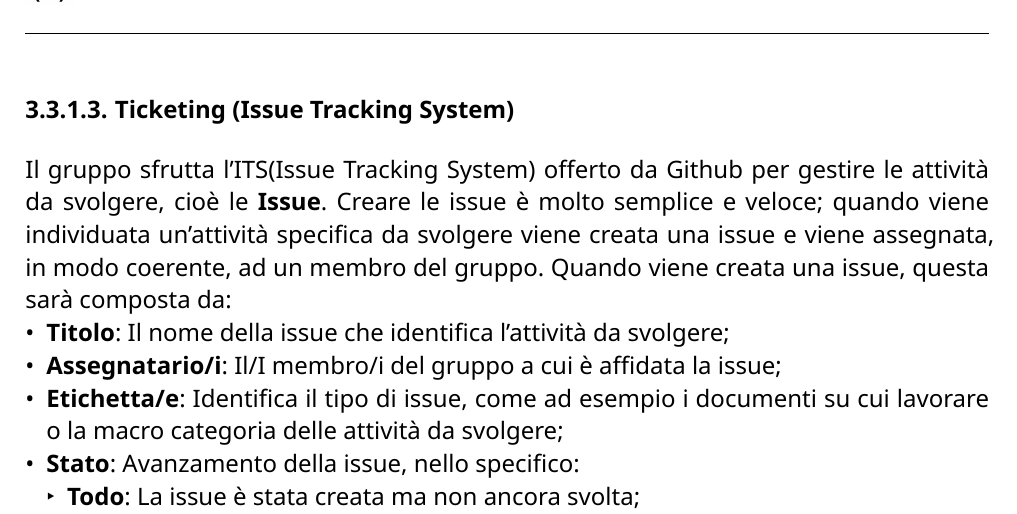
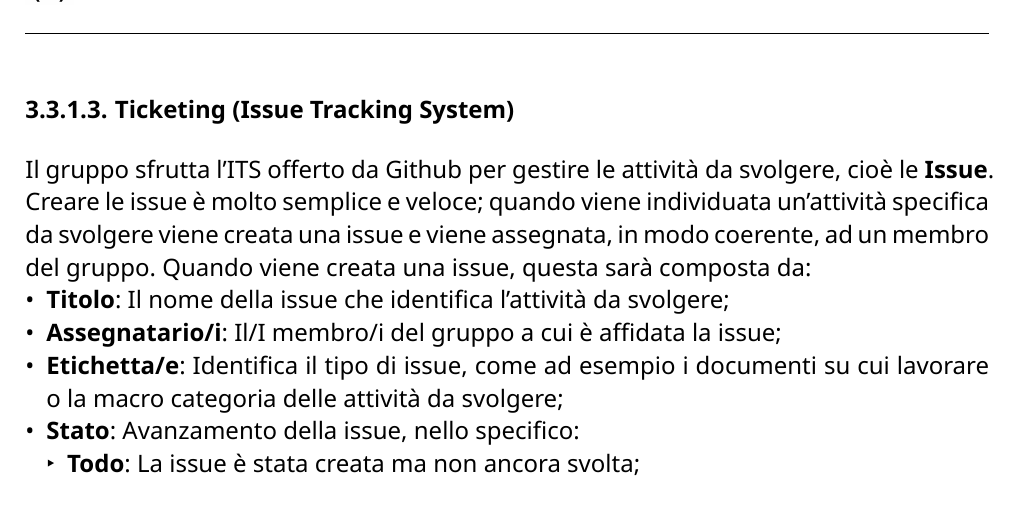
Before and after one commit to CodeHex16/documentazione, a Typst document (2 - RTB/source/Norme-di-Progetto.typ): part of page 21 of 23, cut so that both start at the same text. Compiled offline with Typst 0.15.

Commit message:
fix: errore di compilazione typst;

```diff
--- a/2 - RTB/source/Norme-di-Progetto.typ
+++ b/2 - RTB/source/Norme-di-Progetto.typ
@@ -430,7 +430,7 @@ I ruoli svolti, a rotazione, dai membri del gruppo sono:
 Ogni membro, in un dato momento, può svolgere un solo ruolo alla volta, ma durante lo sprint può assumere più ruoli.
 
 ==== Ticketing (Issue Tracking System)
-Il gruppo sfrutta l'ITS(Issue Tracking System) offerto da Github per gestire le attività da svolgere, cioè le *Issue*.
+Il gruppo sfrutta l'ITS offerto da Github per gestire le attività da svolgere, cioè le *Issue*.
 Creare le issue è molto semplice e veloce; quando viene individuata un'attività specifica da svolgere viene creata una issue e viene assegnata, in modo coerente, ad un membro del gruppo.
 Quando viene creata una issue, questa sarà composta da:
 - *Titolo*: Il nome della issue che identifica l'attività da svolgere;
```
